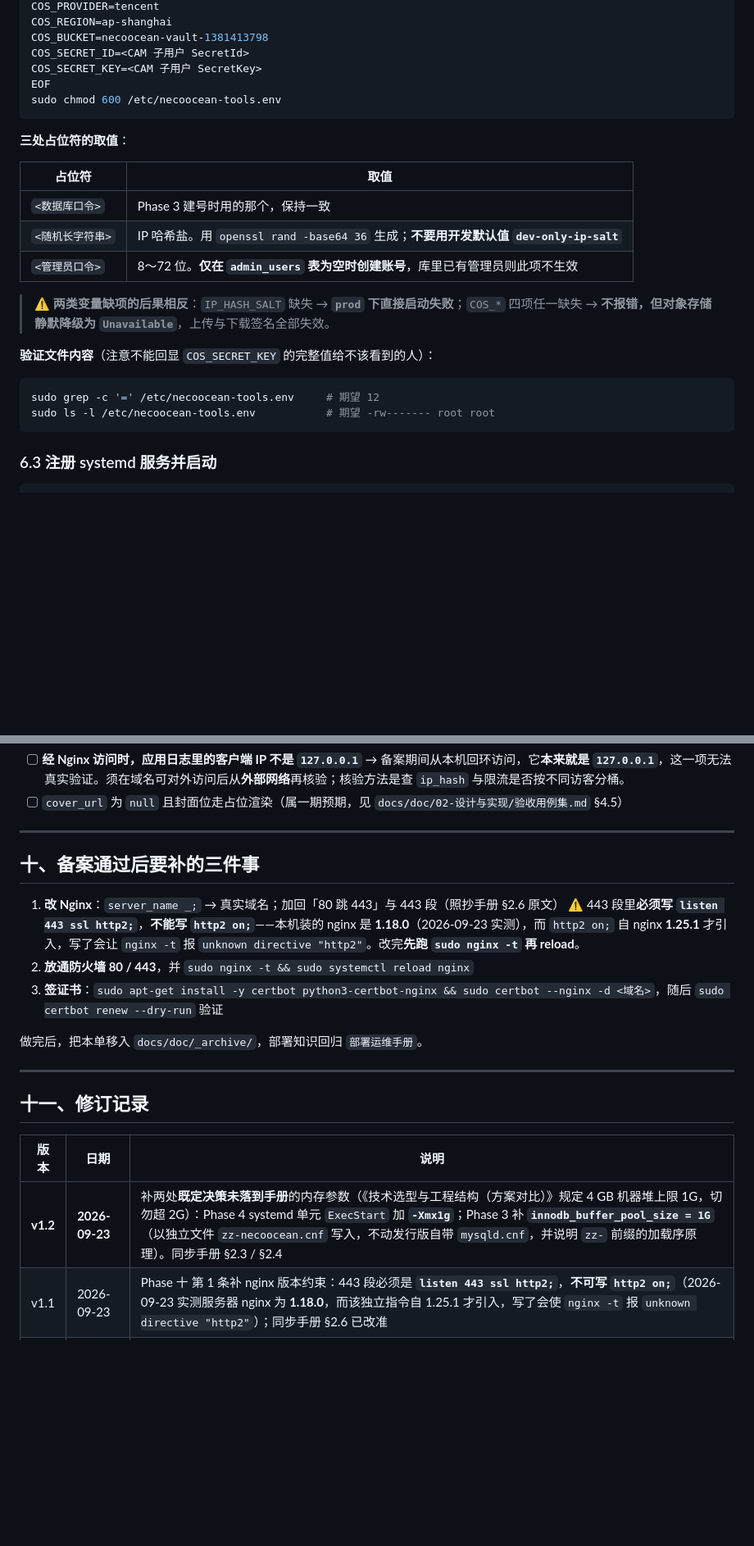
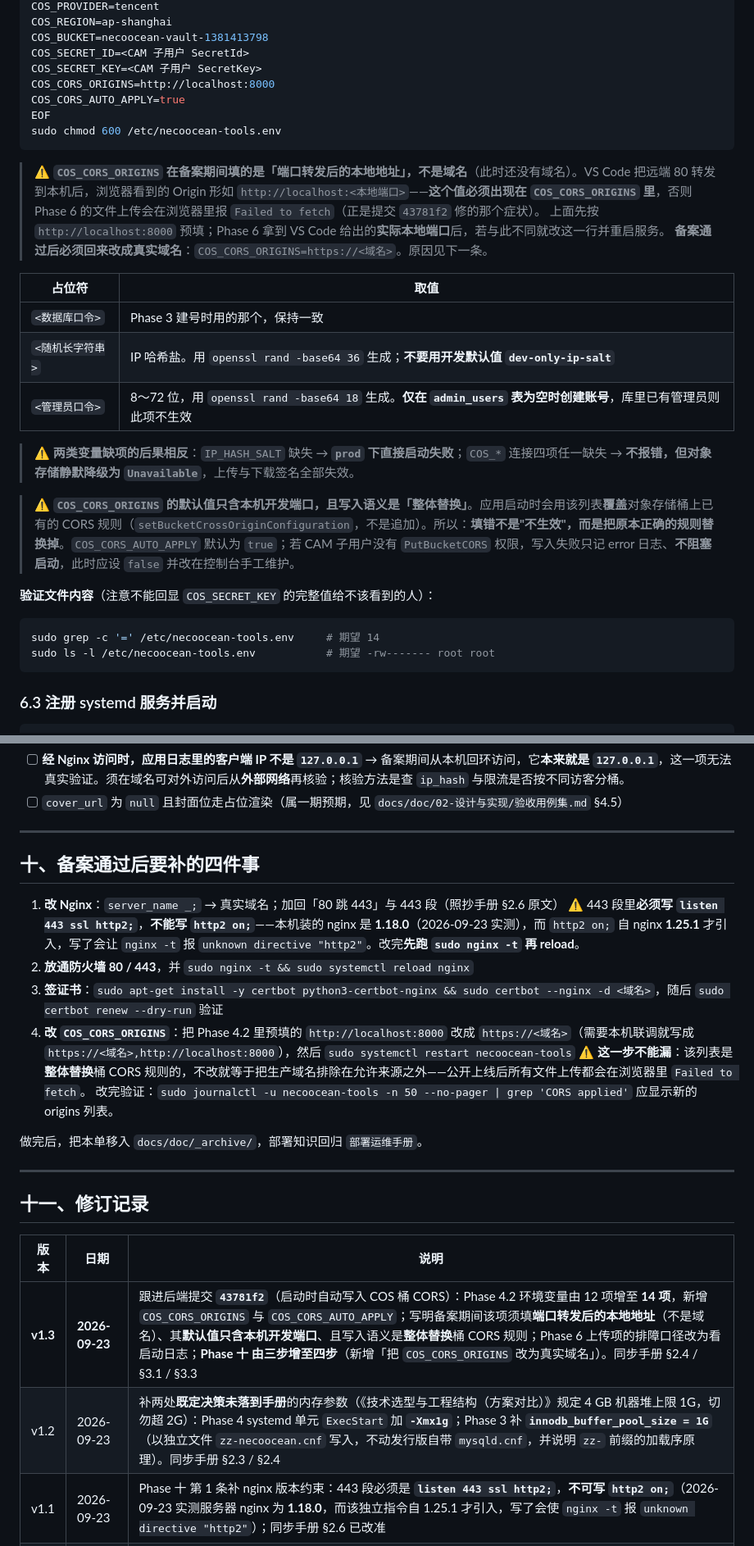
Before and after one commit to NecoOcean/necoocean-vault-docs, a Markdown page: doc/03-进度与交付/备案期间部署执行单.md, 2 parts joined by grey strips. Shown at 82% size. Drawn GitHub-style; blank space fills up the shorter version.

````diff
--- a/doc/03-进度与交付/备案期间部署执行单.md
+++ b/doc/03-进度与交付/备案期间部署执行单.md
@@ -206,24 +206,30 @@ COS_REGION=ap-shanghai
 COS_BUCKET=necoocean-vault-1381413798
 COS_SECRET_ID=<CAM 子用户 SecretId>
 COS_SECRET_KEY=<CAM 子用户 SecretKey>
+COS_CORS_ORIGINS=http://localhost:8000
+COS_CORS_AUTO_APPLY=true
 EOF
 sudo chmod 600 /etc/necoocean-tools.env
 ```
 
-**三处占位符的取值**：
+> ⚠️ **`COS_CORS_ORIGINS` 在备案期间填的是「端口转发后的本地地址」，不是域名**（此时还没有域名）。VS Code 把远端 80 转发到本机后，浏览器看到的 Origin 形如 `http://localhost:<本地端口>`——**这个值必须出现在 `COS_CORS_ORIGINS` 里**，否则 Phase 6 的文件上传会在浏览器里报 `Failed to fetch`（正是提交 `43781f2` 修的那个症状）。
+> 上面先按 `http://localhost:8000` 预填；Phase 6 拿到 VS Code 给出的**实际本地端口**后，若与此不同就改这一行并重启服务。
+> **备案通过后必须回来改成真实域名**：`COS_CORS_ORIGINS=https://<域名>`。原因见下一条。
 
 | 占位符 | 取值 |
 |---|---|
 | `<数据库口令>` | Phase 3 建号时用的那个，保持一致 |
 | `<随机长字符串>` | IP 哈希盐。用 `openssl rand -base64 36` 生成；**不要用开发默认值 `dev-only-ip-salt`** |
-| `<管理员口令>` | 8～72 位。**仅在 `admin_users` 表为空时创建账号**，库里已有管理员则此项不生效 |
+| `<管理员口令>` | 8～72 位，用 `openssl rand -base64 18` 生成。**仅在 `admin_users` 表为空时创建账号**，库里已有管理员则此项不生效 |
 
-> ⚠️ **两类变量缺项的后果相反**：`IP_HASH_SALT` 缺失 → **`prod` 下直接启动失败**；`COS_*` 四项任一缺失 → **不报错，但对象存储静默降级为 `Unavailable`**，上传与下载签名全部失效。
+> ⚠️ **两类变量缺项的后果相反**：`IP_HASH_SALT` 缺失 → **`prod` 下直接启动失败**；`COS_*` 连接四项任一缺失 → **不报错，但对象存储静默降级为 `Unavailable`**，上传与下载签名全部失效。
+
+> ⚠️ **`COS_CORS_ORIGINS` 的默认值只含本机开发端口，且写入语义是「整体替换」**。应用启动时会用该列表**覆盖**对象存储桶上已有的 CORS 规则（`setBucketCrossOriginConfiguration`，不是追加）。所以：**填错不是"不生效"，而是把原本正确的规则替换掉**。`COS_CORS_AUTO_APPLY` 默认为 `true`；若 CAM 子用户没有 `PutBucketCORS` 权限，写入失败只记 error 日志、**不阻塞启动**，此时应设 `false` 并改在控制台手工维护。
 
 **验证文件内容**（注意不能回显 `COS_SECRET_KEY` 的完整值给不该看到的人）：
 
 ```bash
-sudo grep -c '=' /etc/necoocean-tools.env     # 期望 12
+sudo grep -c '=' /etc/necoocean-tools.env     # 期望 14
 sudo ls -l /etc/necoocean-tools.env           # 期望 -rw------- root root
 ```
 
@@ -411,12 +417,15 @@ sudo mysql -e "SELECT
 
 ---
 
-## 十、备案通过后要补的三件事
+## 十、备案通过后要补的四件事
 
 1. **改 Nginx**：`server_name _;` → 真实域名；加回「80 跳 443」与 443 段（照抄手册 §2.6 原文）
    ⚠️ 443 段里**必须写 `listen 443 ssl http2;`**，**不能写 `http2 on;`**——本机装的 nginx 是 **1.18.0**（2026-09-23 实测），而 `http2 on;` 自 nginx **1.25.1** 才引入，写了会让 `nginx -t` 报 `unknown directive "http2"`。改完**先跑 `sudo nginx -t` 再 reload**。
 2. **放通防火墙 80 / 443**，并 `sudo nginx -t && sudo systemctl reload nginx`
 3. **签证书**：`sudo apt-get install -y certbot python3-certbot-nginx && sudo certbot --nginx -d <域名>`，随后 `sudo certbot renew --dry-run` 验证
+4. **改 `COS_CORS_ORIGINS`**：把 Phase 4.2 里预填的 `http://localhost:8000` 改成 `https://<域名>`（需要本机联调就写成 `https://<域名>,http://localhost:8000`），然后 `sudo systemctl restart necoocean-tools`
+   ⚠️ **这一步不能漏**：该列表是**整体替换**桶 CORS 规则的，不改就等于把生产域名排除在允许来源之外——公开上线后所有文件上传都会在浏览器里 `Failed to fetch`。
+   改完验证：`sudo journalctl -u necoocean-tools -n 50 --no-pager | grep 'CORS applied'` 应显示新的 origins 列表。
 
 做完后，把本单移入 `docs/doc/_archive/`，部署知识回归 `部署运维手册`。
 
@@ -426,6 +435,7 @@ sudo mysql -e "SELECT
 
 | 版本 | 日期 | 说明 |
 |---|---|---|
-| **v1.2** | **2026-09-23** | 补两处**既定决策未落到手册**的内存参数（《技术选型与工程结构（方案对比）》规定 4 GB 机器堆上限 1G，切勿超 2G）：Phase 4 systemd 单元 `ExecStart` 加 **`-Xmx1g`**；Phase 3 补 **`innodb_buffer_pool_size = 1G`**（以独立文件 `zz-necoocean.cnf` 写入，不动发行版自带 `mysqld.cnf`，并说明 `zz-` 前缀的加载序原理）。同步手册 §2.3 / §2.4 |
+| **v1.3** | **2026-09-23** | 跟进后端提交 **`43781f2`**（启动时自动写入 COS 桶 CORS）：Phase 4.2 环境变量由 12 项增至 **14 项**，新增 `COS_CORS_ORIGINS` 与 `COS_CORS_AUTO_APPLY`；写明备案期间该项须填**端口转发后的本地地址**（不是域名）、其**默认值只含本机开发端口**、且写入语义是**整体替换**桶 CORS 规则；Phase 6 上传项的排障口径改为看启动日志；**Phase 十 由三步增至四步**（新增「把 `COS_CORS_ORIGINS` 改为真实域名」）。同步手册 §2.4 / §3.1 / §3.3 |
+| v1.2 | 2026-09-23 | 补两处**既定决策未落到手册**的内存参数（《技术选型与工程结构（方案对比）》规定 4 GB 机器堆上限 1G，切勿超 2G）：Phase 4 systemd 单元 `ExecStart` 加 **`-Xmx1g`**；Phase 3 补 **`innodb_buffer_pool_size = 1G`**（以独立文件 `zz-necoocean.cnf` 写入，不动发行版自带 `mysqld.cnf`，并说明 `zz-` 前缀的加载序原理）。同步手册 §2.3 / §2.4 |
 | v1.1 | 2026-09-23 | Phase 十 第 1 条补 nginx 版本约束：443 段必须是 **`listen 443 ssl http2;`**，**不可写 `http2 on;`**（2026-09-23 实测服务器 nginx 为 **1.18.0**，而该独立指令自 1.25.1 才引入，写了会使 `nginx -t` 报 `unknown directive "http2"`）；同步手册 §2.6 已改准 |
 | v1.0 | 2026-09-23 | 初版。按「备案未通过」约束把手册 §二 重排为八阶段执行路径：新增 Phase 0 VS Code Remote-SSH 连接方式、Phase 6 端口转发真实链路抽测、Phase 7 按可验性分流 §2.8 清单、Phase 十 备案后收尾三步；明确三条与手册的差异（只配 80 段 / 跳过证书 / 只放通 22）。命令与手册 §二 逐字一致，手册为准 |
````
Also changed, not shown: other parts of doc/03-进度与交付/备案期间部署执行单.md (+3 -3 lines), CHANGELOG.md (+3 -2 lines), doc/03-进度与交付/部署运维手册.md (+21 -2 lines).
